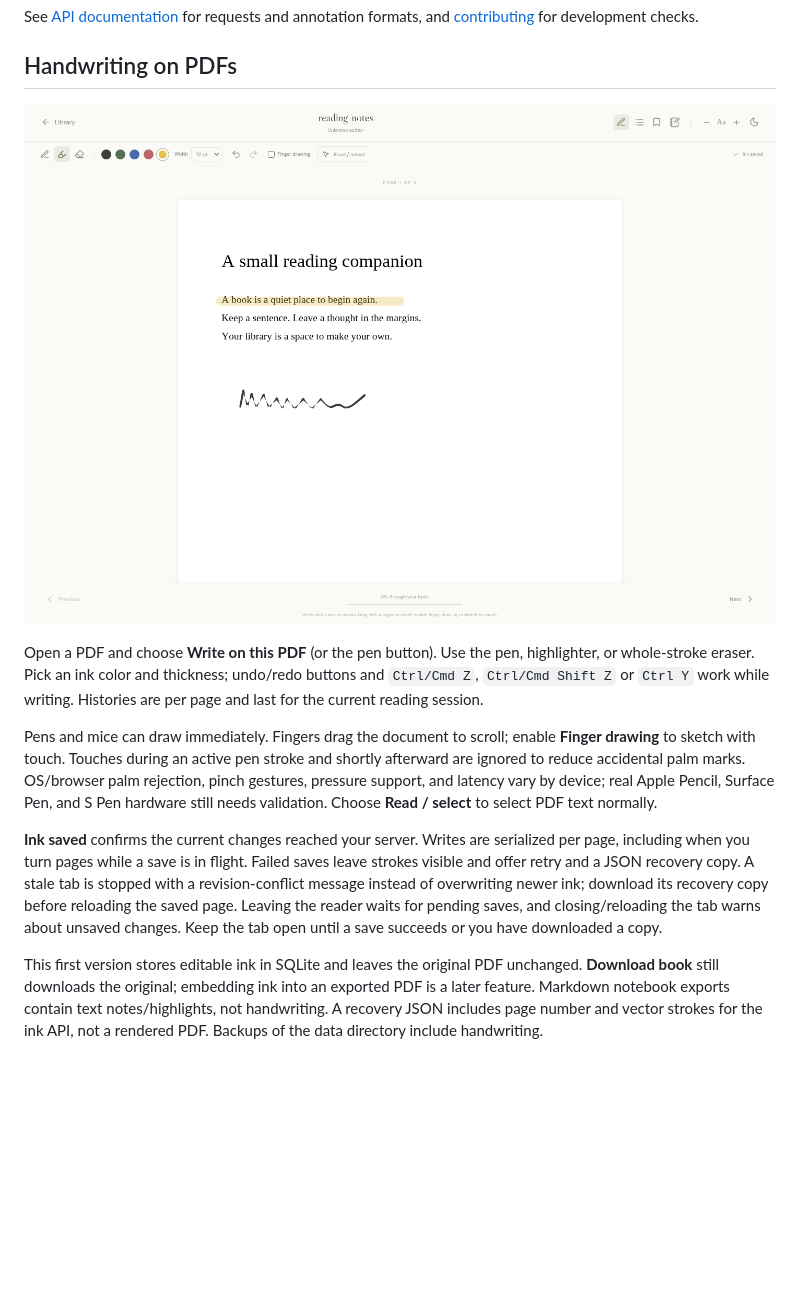
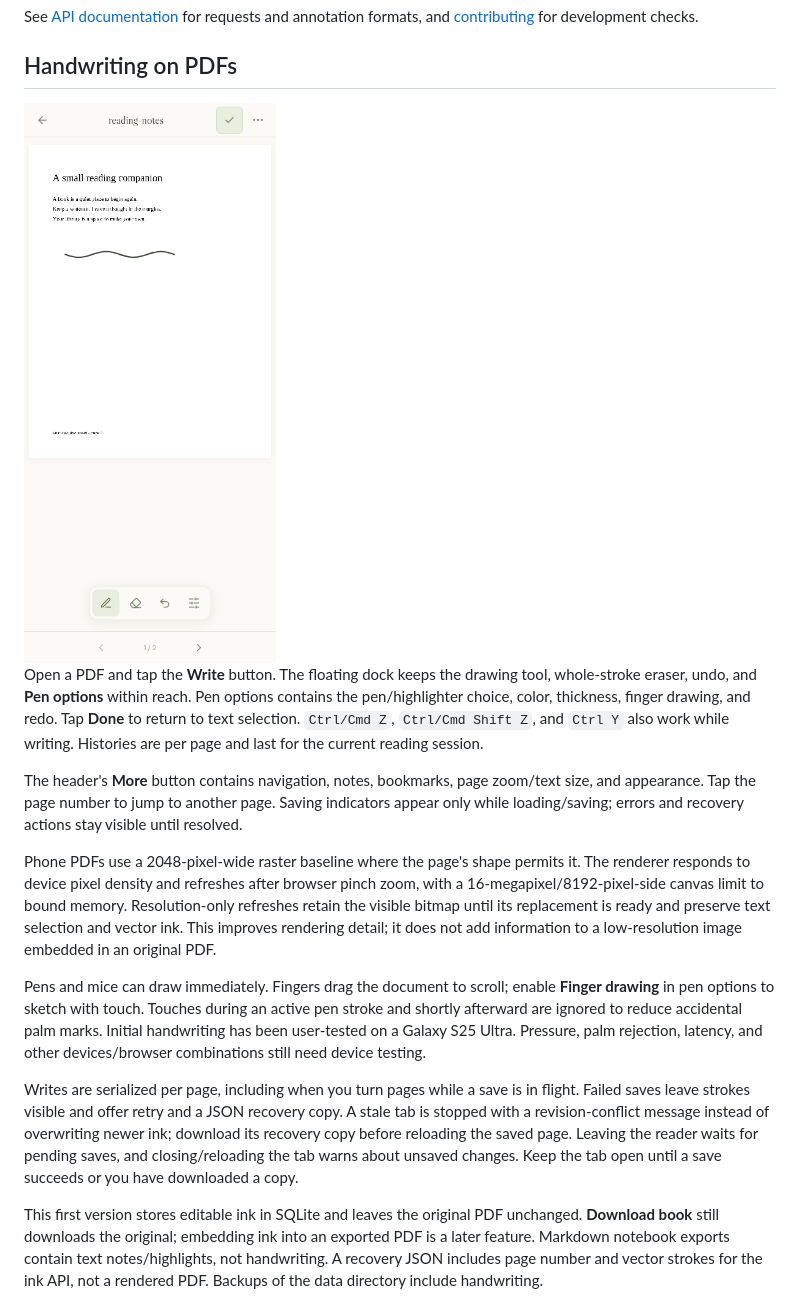
Before and after one commit to artourkin/books4every1, a Markdown page: README.md, the part around the change. Drawn GitHub-style; pictures changed too: docs/mobile-reader.png (added); blank space fills up the shorter version.

Commit message:
Sharpen mobile PDFs and simplify reader controls

```diff
--- a/README.md
+++ b/README.md
@@ -86,13 +86,17 @@ See [API documentation](docs/API.md) for requests and annotation formats, and [c
 
 ## Handwriting on PDFs
 
-![PDF handwriting tools and saved pen strokes](docs/ink.png)
+<img src="docs/mobile-reader.png" width="360" alt="Compact phone PDF reader with the floating pen dock" />
 
-Open a PDF and choose **Write on this PDF** (or the pen button). Use the pen, highlighter, or whole-stroke eraser. Pick an ink color and thickness; undo/redo buttons and `Ctrl/Cmd Z`, `Ctrl/Cmd Shift Z` or `Ctrl Y` work while writing. Histories are per page and last for the current reading session.
+Open a PDF and tap the **Write** button. The floating dock keeps the drawing tool, whole-stroke eraser, undo, and **Pen options** within reach. Pen options contains the pen/highlighter choice, color, thickness, finger drawing, and redo. Tap **Done** to return to text selection. `Ctrl/Cmd Z`, `Ctrl/Cmd Shift Z`, and `Ctrl Y` also work while writing. Histories are per page and last for the current reading session.
 
-Pens and mice can draw immediately. Fingers drag the document to scroll; enable **Finger drawing** to sketch with touch. Touches during an active pen stroke and shortly afterward are ignored to reduce accidental palm marks. OS/browser palm rejection, pinch gestures, pressure support, and latency vary by device; real Apple Pencil, Surface Pen, and S Pen hardware still needs validation. Choose **Read / select** to select PDF text normally.
+The header's **More** button contains navigation, notes, bookmarks, page zoom/text size, and appearance. Tap the page number to jump to another page. Saving indicators appear only while loading/saving; errors and recovery actions stay visible until resolved.
 
-**Ink saved** confirms the current changes reached your server. Writes are serialized per page, including when you turn pages while a save is in flight. Failed saves leave strokes visible and offer retry and a JSON recovery copy. A stale tab is stopped with a revision-conflict message instead of overwriting newer ink; download its recovery copy before reloading the saved page. Leaving the reader waits for pending saves, and closing/reloading the tab warns about unsaved changes. Keep the tab open until a save succeeds or you have downloaded a copy.
+Phone PDFs use a 2048-pixel-wide raster baseline where the page's shape permits it. The renderer responds to device pixel density and refreshes after browser pinch zoom, with a 16-megapixel/8192-pixel-side canvas limit to bound memory. Resolution-only refreshes retain the visible bitmap until its replacement is ready and preserve text selection and vector ink. This improves rendering detail; it does not add information to a low-resolution image embedded in an original PDF.
+
+Pens and mice can draw immediately. Fingers drag the document to scroll; enable **Finger drawing** in pen options to sketch with touch. Touches during an active pen stroke and shortly afterward are ignored to reduce accidental palm marks. Initial handwriting has been user-tested on a Galaxy S25 Ultra. Pressure, palm rejection, latency, and other devices/browser combinations still need device testing.
+
+Writes are serialized per page, including when you turn pages while a save is in flight. Failed saves leave strokes visible and offer retry and a JSON recovery copy. A stale tab is stopped with a revision-conflict message instead of overwriting newer ink; download its recovery copy before reloading the saved page. Leaving the reader waits for pending saves, and closing/reloading the tab warns about unsaved changes. Keep the tab open until a save succeeds or you have downloaded a copy.
 
 This first version stores editable ink in SQLite and leaves the original PDF unchanged. **Download book** still downloads the original; embedding ink into an exported PDF is a later feature. Markdown notebook exports contain text notes/highlights, not handwriting. A recovery JSON includes page number and vector strokes for the ink API, not a rendered PDF. Backups of the data directory include handwriting.
 
```
Also changed, not shown: CONTRIBUTING.md (+3 -0 lines), 9 other files.
